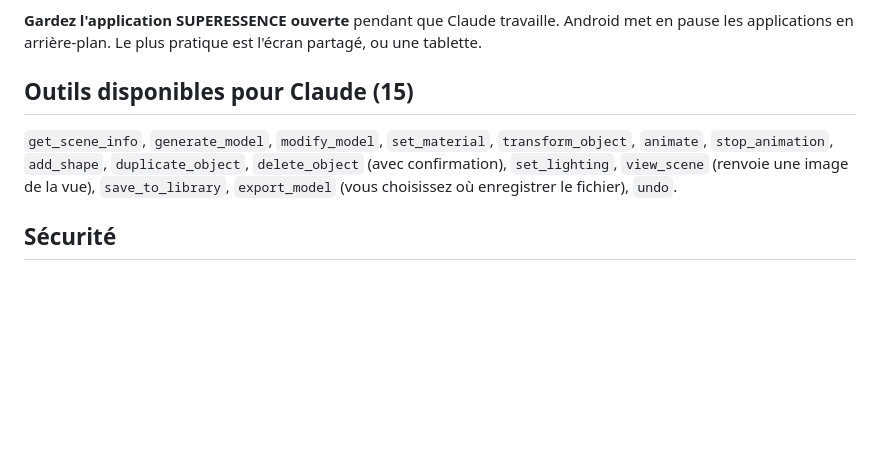
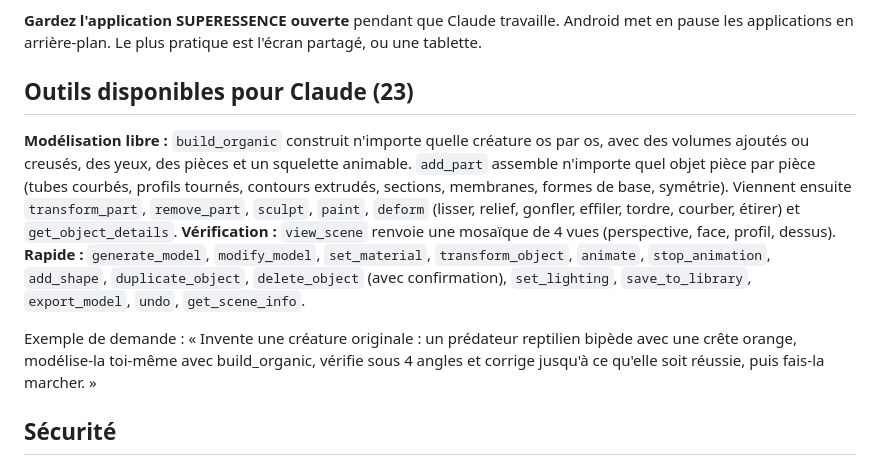
Before and after one commit to julienots/FILE, a Markdown page: superessence3d/supabase/GUIDE.md, the part around the change. Drawn GitHub-style; blank space fills up the shorter version.

```diff
--- a/superessence3d/supabase/GUIDE.md
+++ b/superessence3d/supabase/GUIDE.md
@@ -29,8 +29,12 @@ Avec la CLI, au lieu des étapes 2 et 3 : `supabase functions deploy superessenc
 
 **Gardez l'application SUPERESSENCE ouverte** pendant que Claude travaille. Android met en pause les applications en arrière-plan. Le plus pratique est l'écran partagé, ou une tablette.
 
-## Outils disponibles pour Claude (15)
-`get_scene_info`, `generate_model`, `modify_model`, `set_material`, `transform_object`, `animate`, `stop_animation`, `add_shape`, `duplicate_object`, `delete_object` (avec confirmation), `set_lighting`, `view_scene` (renvoie une image de la vue), `save_to_library`, `export_model` (vous choisissez où enregistrer le fichier), `undo`.
+## Outils disponibles pour Claude (23)
+**Modélisation libre :** `build_organic` construit n'importe quelle créature os par os, avec des volumes ajoutés ou creusés, des yeux, des pièces et un squelette animable. `add_part` assemble n'importe quel objet pièce par pièce (tubes courbés, profils tournés, contours extrudés, sections, membranes, formes de base, symétrie). Viennent ensuite `transform_part`, `remove_part`, `sculpt`, `paint`, `deform` (lisser, relief, gonfler, effiler, tordre, courber, étirer) et `get_object_details`.
+**Vérification :** `view_scene` renvoie une mosaïque de 4 vues (perspective, face, profil, dessus).
+**Rapide :** `generate_model`, `modify_model`, `set_material`, `transform_object`, `animate`, `stop_animation`, `add_shape`, `duplicate_object`, `delete_object` (avec confirmation), `set_lighting`, `save_to_library`, `export_model`, `undo`, `get_scene_info`.
+
+Exemple de demande : « Invente une créature originale : un prédateur reptilien bipède avec une crête orange, modélise-la toi-même avec build_organic, vérifie sous 4 angles et corrige jusqu'à ce qu'elle soit réussie, puis fais-la marcher. »
 
 ## Sécurité
 - L'adresse du connecteur contient un secret de 32 caractères propre à votre téléphone. Ne la partagez pas. En cas de doute, touchez **Régénérer** et mettez à jour le connecteur dans Claude.
```
Also changed, not shown: superessence3d/docs/mobile-claude-modelise.png (added), 6 other files.
